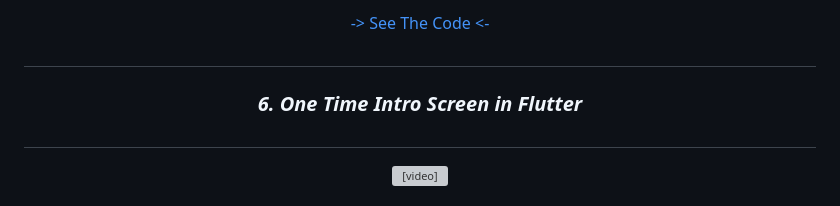
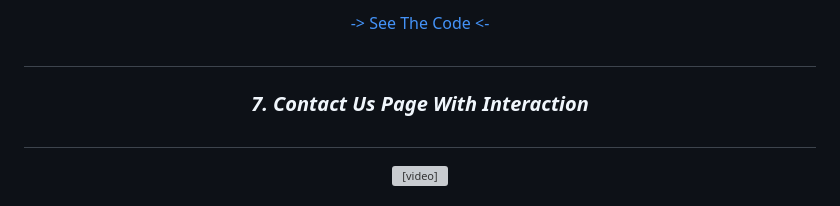
Before and after one commit to Ashupaldeora/advance_flutter_ch1, a Markdown page: README.md, the part around the change. Rendered like a GitHub page; grey boxes are pictures that could not be loaded.

```diff
--- a/README.md
+++ b/README.md
@@ -88,7 +88,7 @@
 </div>
 
 <h1></h1>
-<h3 align="center"><i>6. One Time Intro Screen in Flutter</i></h3>
+<h3 align="center"><i>7. Contact Us Page With Interaction</i></h3>
 <h1></h1>
 <div align="center">
 
```
